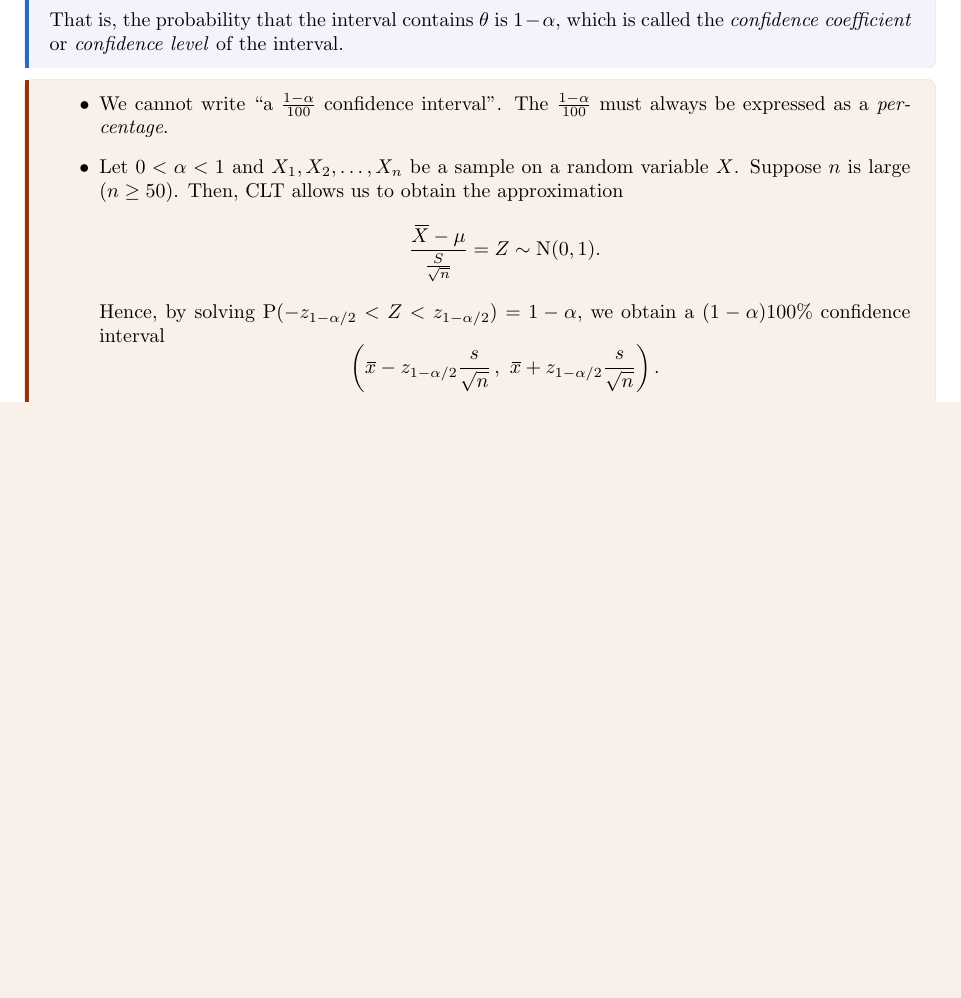
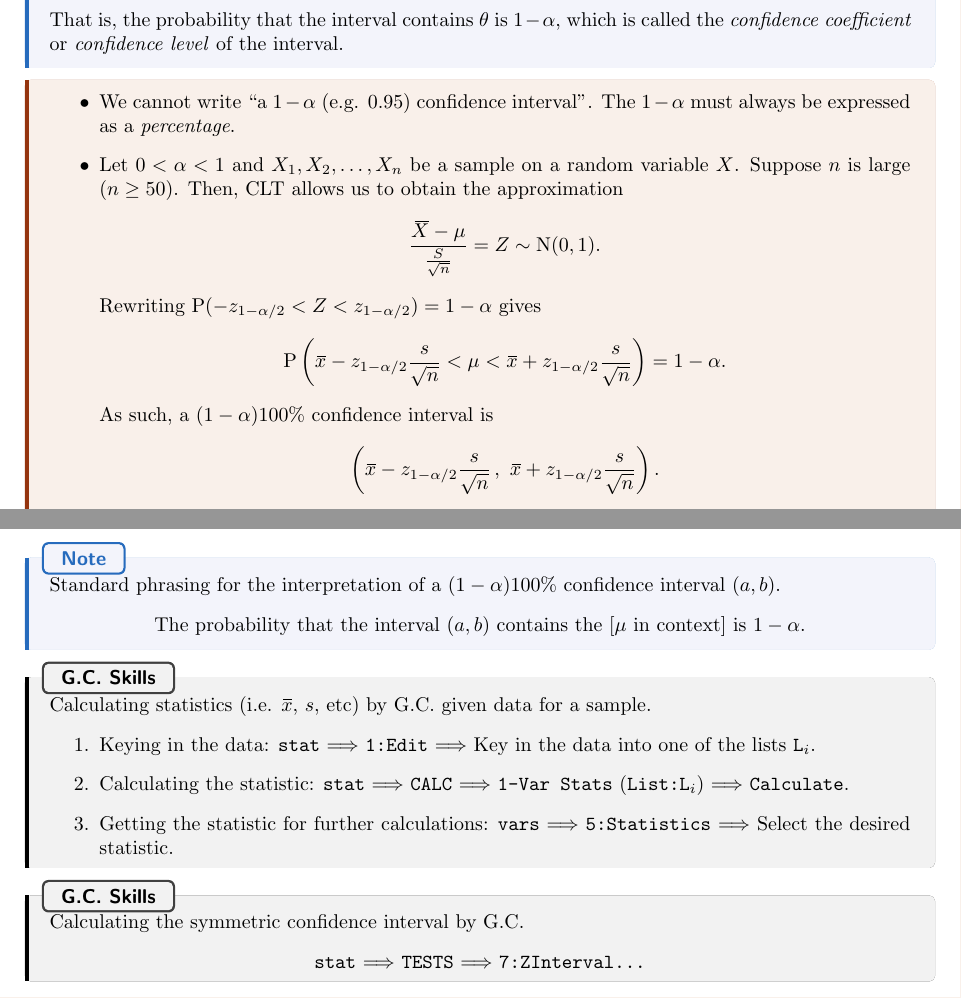
Before and after one commit to GrassGlass/A-Levels, a LaTeX thesis (Math/Notes.tex, which reads Math/Subfiles/FMBsubfile.tex): part of page 53 of 56 before the commit and two parts of pages 53 and 54 of 57 after it, the two joined at a grey line, cut so that both start at the same text, the shorter picture padded with empty space. Compiled offline with pdfLaTeX.

Commit message:
Slight edits

```diff
--- a/Math/Subfiles/FMBsubfile.tex
+++ b/Math/Subfiles/FMBsubfile.tex
@@ -255,15 +255,36 @@ and \href{https://www.amazon.com/Probability-Statistical-Inference-Statistics-Mo
 \end{definition}
 \begin{stbox}{}
   \begin{itemize}
-    \item We cannot write ``a \(\frac{1-\alpha}{100}\) confidence interval''. The \(\frac{1-\alpha}{100}\) must always be expressed as a \emph{percentage}.
+    \item We cannot write ``a \(1-\alpha\) (e.g. 0.95) confidence interval''. The \(1-\alpha\) must always be expressed as a \emph{percentage}.
     \item Let \(0<\alpha<1\) and \(X_1,X_2,\dots,X_n\) be a sample on a random variable \(X\). Suppose \(n\) is large (\(n\geq 50\)). Then, CLT allows us to obtain the approximation
     \[\frac{\widebar{X}-\mu}{\frac{S}{\sqrt{n}}}=Z\sim \Normal(0,1).\]
-    Hence, by solving \(\Prob(-z_{1-\alpha/2}<Z<z_{1-\alpha/2})=1-\alpha\), we obtain a \((1-\alpha)100\%\) confidence interval
+    Rewriting \(\Prob(-z_{1-\alpha/2}<Z<z_{1-\alpha/2})=1-\alpha\) gives
+    \[\Prob\left( \widebar{x}-z_{1-\alpha/2}\frac{s}{\sqrt{n}}<\mu<\widebar{x}+z_{1-\alpha/2}\frac{s}{\sqrt{n}}\right)=1-\alpha.\]
+    As such, a \((1-\alpha)100\%\) confidence interval is
     \[\left( \widebar{x}-z_{1-\alpha/2}\frac{s}{\sqrt{n}}\,,\ \widebar{x}+z_{1-\alpha/2}\frac{s}{\sqrt{n}} \right).\]
     When the variance \(\sigma^2\) is known, we can replace \(s\) with \(\sigma\).
-
   \end{itemize}
 \end{stbox}
+\begin{note}
+  Standard phrasing for the interpretation of a \((1-\alpha)100\%\) confidence interval \((a,b)\).
+  \begin{center}
+    The probability that the interval \((a,b)\) contains the [\(\mu\) in context] is \(1-\alpha\).
+  \end{center}
+\end{note}
+\begin{GCSkills}{}
+  Calculating statistics (i.e. \(\widebar{x}\), \(s\), etc) by G.C. given data for a sample.
+  \begin{enumerate}
+    \item Keying in the data: \texttt{stat} \(\Longrightarrow\) \texttt{1:Edit} \(\Longrightarrow\) Key in the data into one of the lists \(\texttt{L}_i\).
+    \item Calculating the statistic: \texttt{stat} \(\Longrightarrow\) \texttt{CALC} \(\Longrightarrow\) \texttt{1-Var Stats} (\texttt{List:}\(\texttt{L}_i\)) \(\Longrightarrow\) \texttt{Calculate}.
+    \item Getting the statistic for further calculations: \texttt{vars} \(\Longrightarrow\) \texttt{5:Statistics} \(\Longrightarrow\) Select the desired statistic.
+  \end{enumerate}
+\end{GCSkills}
+\begin{GCSkills}{}
+  Calculating the symmetric confidence interval by G.C.
+  \begin{center}
+    \texttt{stat} \(\Longrightarrow\) \texttt{TESTS} \(\Longrightarrow\) \texttt{7:ZInterval\dots}
+  \end{center}
+\end{GCSkills}
 
 \chapter{Correlation and Linear Regression}
 \begin{note}
```
Also changed, not shown: Math/Subfiles/FMBsubfile.pdf, Math/Subfiles/FMBsubfile.tex (2 more changed lines), 3 other files.
